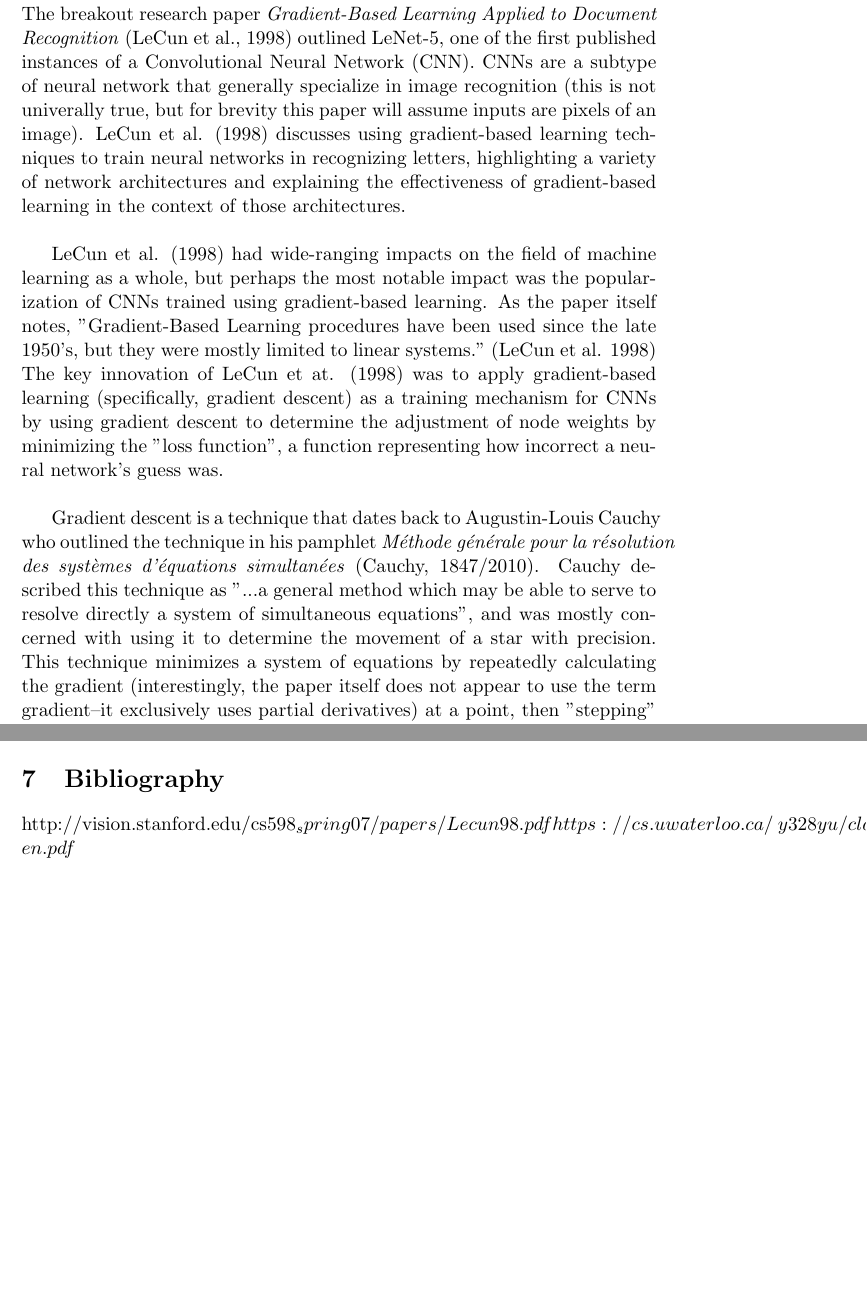
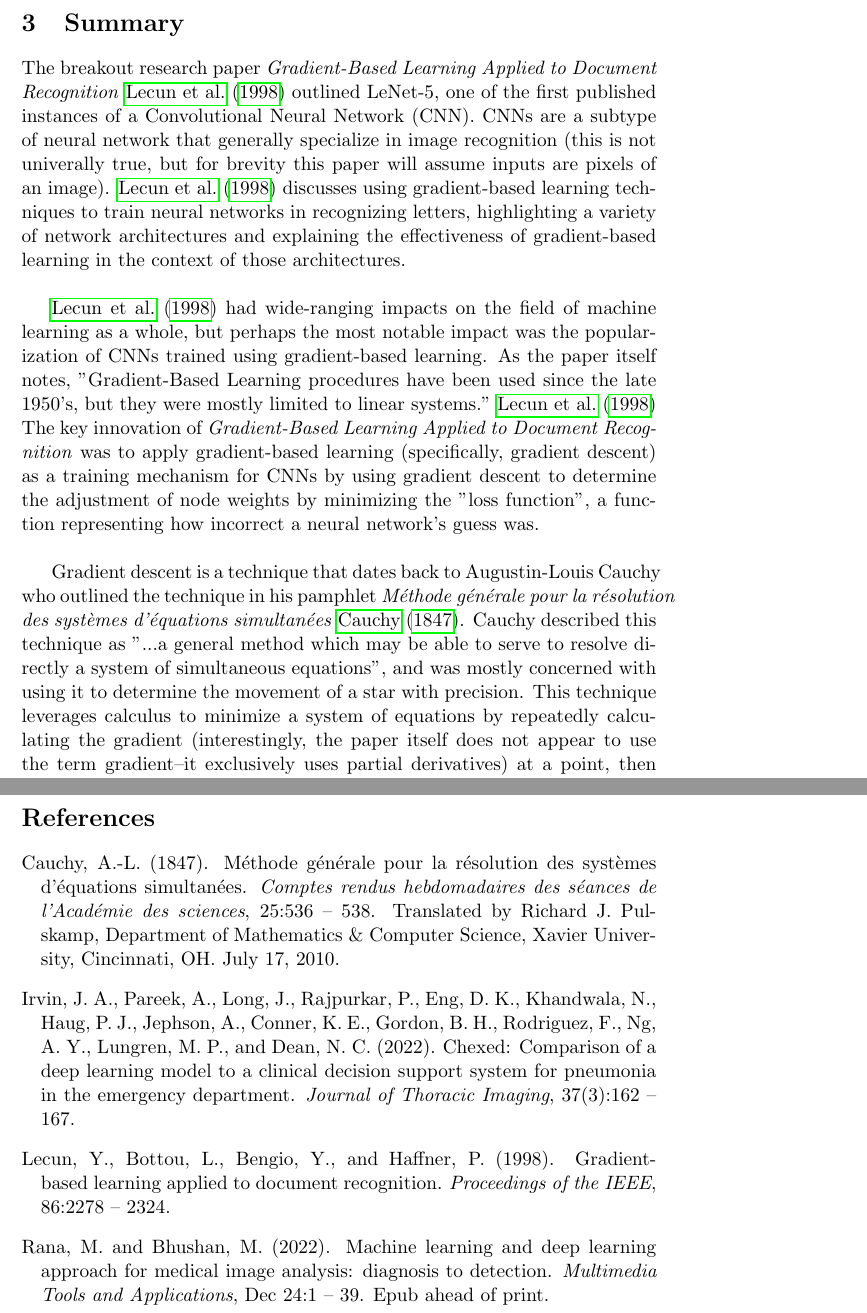
Before and after one commit to MaxwellBanks/calc3-final, a LaTeX document (main.tex, which reads bibliography.bib): two parts of pages 3 and 4 of 4 before the commit and two parts of pages 3 and 5 of 5 after it, joined at a grey line, cut at the place of the change, the shorter picture padded with empty space. Compiled offline with pdfLaTeX.

Commit message:
bibliography fixed

```diff
--- /dev/null
+++ b/bibliography.bib
@@ -0,0 +1,9 @@
+%Available at http://vision.stanford.edu/cs598_spring07/papers/Lecun98.pdf
+@article{lecun,
+    author = {Lecun, Yann and Bottou, Leon and Bengio, Y. and Haffner, Patrick},
+    year = {1998},
+    month = {12},
+    pages = {2278 - 2324},
+    title = {Gradient-Based Learning Applied to Document Recognition},
+    volume = {86},
+    journal = {Proceedings of the IEEE},
@@ -0,0 +16,7 @@
+    year = {1847},
+    volume = {25},
+    pages = {536 - 538},
+    title = {M\'ethode g\'en\'erale pour la r\'esolution des syst\`emes d'\'equations simultan\'ees},
+    journal = {Comptes rendus hebdomadaires des séances de l'Académie des sciences},
+    note = {
+        Translated by Richard J. Pulskamp, Department of Mathematics \& Computer Science, Xavier University, Cincinnati, OH. July 17, 2010.
@@ -0,0 +44,6 @@
+    year = {2022},
+    month = {5},
+    volume = {37(3)},
+    pages = {162 - 167},
+    title = {CheXED: Comparison of a Deep Learning Model to a Clinical Decision Support System for Pneumonia in the Emergency Department},
+    journal = {Journal of Thoracic Imaging},
@@ -0,0 +56,9 @@
+    year = {2022},
+    month = {12},
+    pages = {1 - 39},
+    volume = {Dec 24},
+    title = {Machine learning and deep learning approach for medical image analysis: diagnosis to detection},
+    journal = {Multimedia Tools and Applications},
+    doi = {10.1007/s11042-022-14305-w},
+    note = {Epub ahead of print}
+}
--- a/main.tex
+++ b/main.tex
@@ -1,6 +1,8 @@
 \documentclass[11pt, a4paper]{article}
 \usepackage{tikz}
 \usetikzlibrary{positioning}
+\usepackage{natbib}
+\usepackage{hyperref}
 %----------Title Page---------
 \title{
     The Role of Gradients in Convolutional Neural Networks\\~\\
@@ -36,25 +39,25 @@ This paper revolutionized the training of neural networks and is the antecedent
 machine learning.
 
 \section{Summary}
-The breakout research paper \textit{Gradient-Based Learning Applied to Document Recognition} (LeCun et al., 1998)
+The breakout research paper \textit{Gradient-Based Learning Applied to Document Recognition} \cite{lecun}
 outlined LeNet-5, one of the first published instances of a Convolutional Neural Network (CNN). CNNs are a subtype
 of neural network that generally specialize in image recognition (this is not univerally true, but for brevity this
-paper will assume inputs are pixels of an image). LeCun et al. (1998) discusses using gradient-based learning
+paper will assume inputs are pixels of an image). \cite{lecun} discusses using gradient-based learning
 techniques to train neural networks in recognizing letters, highlighting a variety of network architectures
 and explaining the effectiveness of gradient-based learning in the context of those architectures. \\
 
-LeCun et al. (1998) had wide-ranging impacts on the field of machine learning as a whole, but perhaps the most
+\cite{lecun} had wide-ranging impacts on the field of machine learning as a whole, but perhaps the most
 notable impact was the popularization of CNNs trained using gradient-based learning. As the paper itself notes,
 "Gradient-Based Learning procedures have been used since the late 1950's, but they were mostly limited to
-linear systems." (LeCun et al. 1998)  The key innovation of LeCun et at. (1998) was to apply gradient-based
+linear systems." \cite{lecun} The key innovation of \textit{Gradient-Based Learning Applied to Document Recognition} was to apply gradient-based
 learning (specifically, gradient descent) as a training mechanism for CNNs by using gradient descent to determine
 the adjustment of node weights by minimizing the "loss function", a function representing how incorrect a neural
 network's guess was.\\
 
 Gradient descent is a technique that dates back to Augustin-Louis Cauchy who outlined the technique in his pamphlet
-\textit{M\'ethode g\'en\'erale pour la r\'esolution des syst\`emes d'\'equations simultan\'ees} (Cauchy, 1847/2010). Cauchy described this technique as "...a general
+\textit{M\'ethode g\'en\'erale pour la r\'esolution des syst\`emes d'\'equations simultan\'ees} \cite{cauchy}. Cauchy described this technique as "...a general
 method which may be able to serve to resolve directly a system of simultaneous equations", and was mostly concerned
-with using it to determine the movement of a star with precision. This technique minimizes a system of equations by repeatedly
+with using it to determine the movement of a star with precision. This technique leverages calculus to minimize a system of equations by repeatedly
 calculating the gradient (interestingly, the paper itself does not appear to use the term gradient--it exclusively
 uses partial derivatives) at a point, then "stepping" in the opposite direction of the gradient to a "lower" point. This
 process is repeated until a minimum is reached.
@@ -70,6 +77,3 @@ Explain the calculations utilized showing either a portion or all of the steps w
 \section{What If...}
 
 
-\section{Bibliography}
-http://vision.stanford.edu/cs598_spring07/papers/Lecun98.pdf
-https://cs.uwaterloo.ca/~y328yu/classics/cauchy-en.pdf
```
Also changed, not shown: main.pdf, bibliography.bib (33 more changed lines), main.tex (17 more changed lines), 6 other files.
